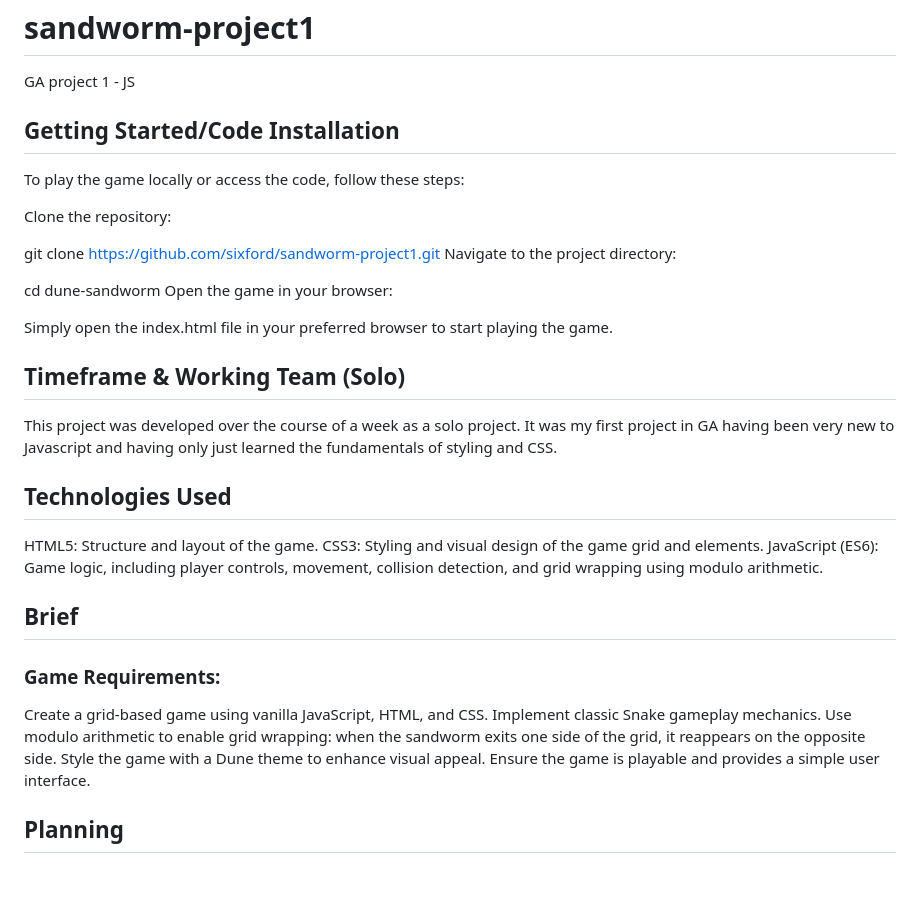
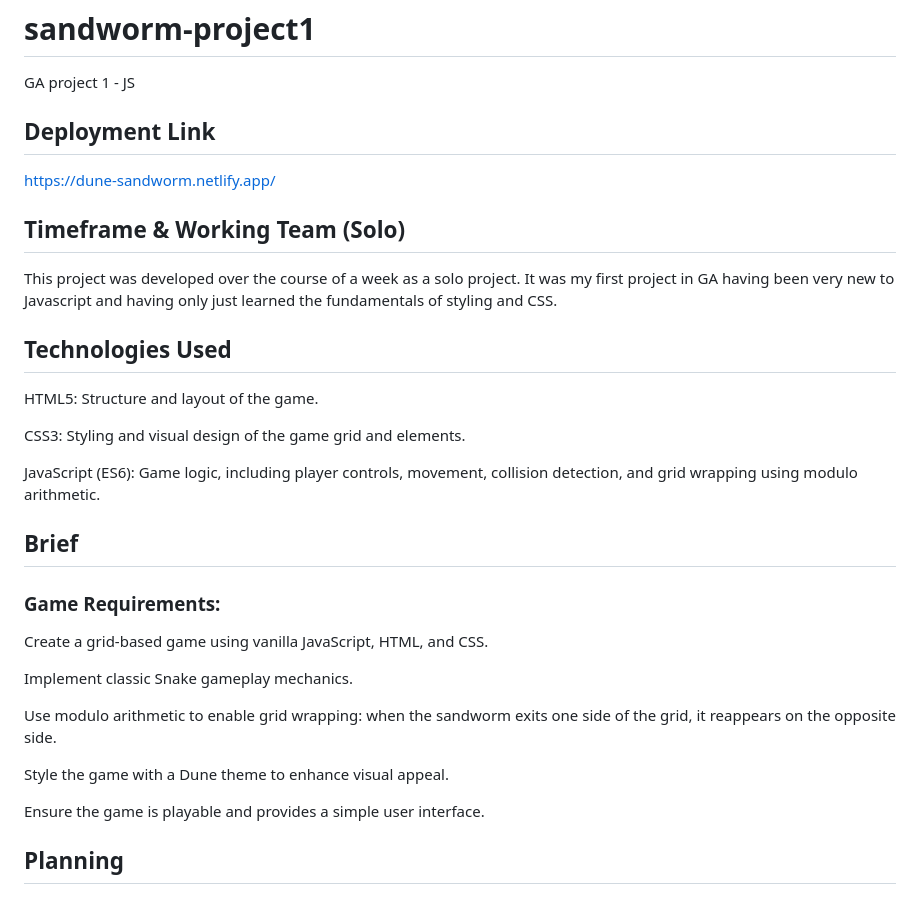
Before and after one commit to sixford/sandworm-project1, a Markdown page: README.md, the part around one of its changes. Drawn GitHub-style.

```diff
--- a/README.md
+++ b/README.md
@@ -1,34 +1,30 @@
 # sandworm-project1
 GA project 1 - JS
 
-## Getting Started/Code Installation
-To play the game locally or access the code, follow these steps:
+## Deployment Link
+https://dune-sandworm.netlify.app/
 
-Clone the repository:
-
-
-git clone https://github.com/sixford/sandworm-project1.git
-Navigate to the project directory:
-
-cd dune-sandworm
-Open the game in your browser:
-
-Simply open the index.html file in your preferred browser to start playing the game.
 
 ## Timeframe & Working Team (Solo)
 This project was developed over the course of a week as a solo project. It was my first project in GA having been very new to Javascript and having only just learned the fundamentals of styling and CSS.
 
 ## Technologies Used
 HTML5: Structure and layout of the game.
+
 CSS3: Styling and visual design of the game grid and elements.
+
 JavaScript (ES6): Game logic, including player controls, movement, collision detection, and grid wrapping using modulo arithmetic.
 
 ## Brief
 ### Game Requirements:
 Create a grid-based game using vanilla JavaScript, HTML, and CSS.
+
 Implement classic Snake gameplay mechanics.
+
 Use modulo arithmetic to enable grid wrapping: when the sandworm exits one side of the grid, it reappears on the opposite side.
+
 Style the game with a Dune theme to enhance visual appeal.
+
 Ensure the game is playable and provides a simple user interface.
 
 
```
Also changed, not shown: other parts of README.md (+54 -0 lines).
